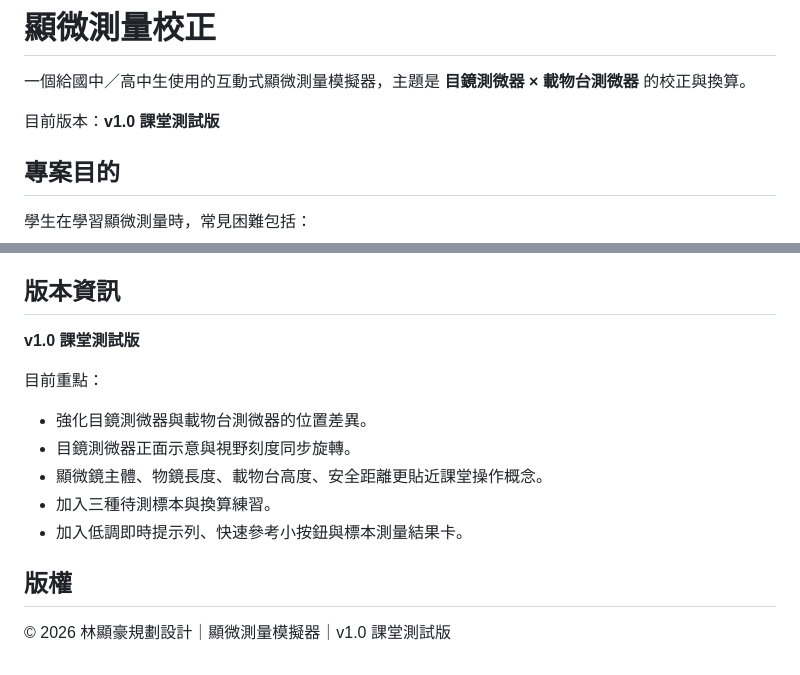
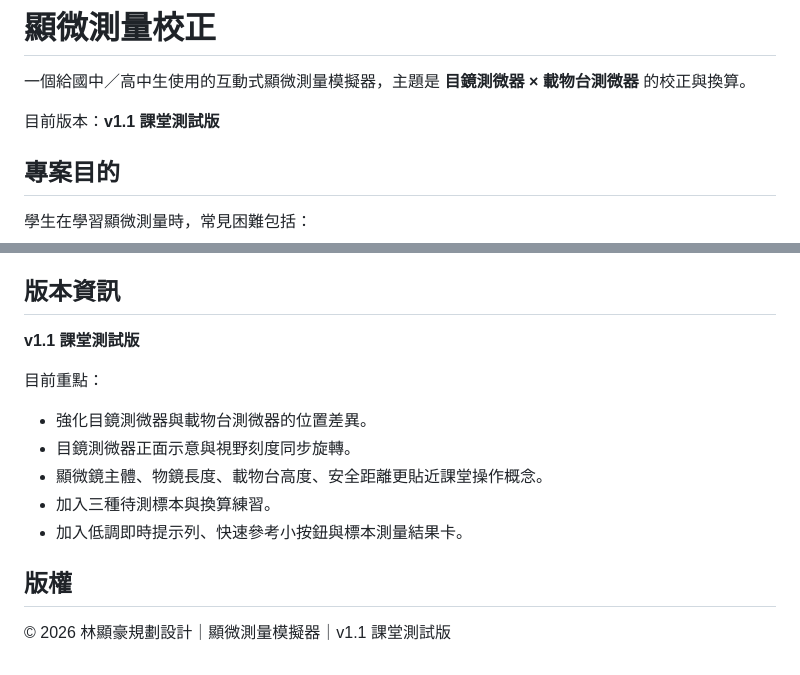
Before and after one commit to waterplant-hub/microscope_calibration_simulator, a Markdown page: README.md, 2 parts joined by grey strips. Drawn GitHub-style.

```diff
--- a/README.md
+++ b/README.md
@@ -2,7 +2,7 @@
 
 一個給國中／高中生使用的互動式顯微測量模擬器，主題是 **目鏡測微器 × 載物台測微器** 的校正與換算。
 
-目前版本：**v1.0 課堂測試版**
+目前版本：**v1.1 課堂測試版**
 
 ## 專案目的
 
@@ -110,7 +110,7 @@ index.html
 
 ## 版本資訊
 
-**v1.0 課堂測試版**
+**v1.1 課堂測試版**
 
 目前重點：
 
@@ -122,4 +122,4 @@ index.html
 
 ## 版權
 
-© 2026 林顯豪規劃設計｜顯微測量模擬器｜v1.0 課堂測試版
+© 2026 林顯豪規劃設計｜顯微測量模擬器｜v1.1 課堂測試版
```
